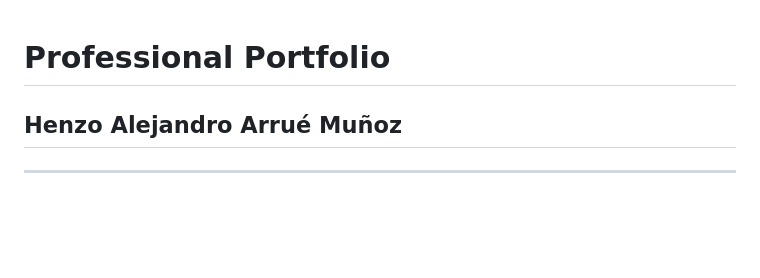
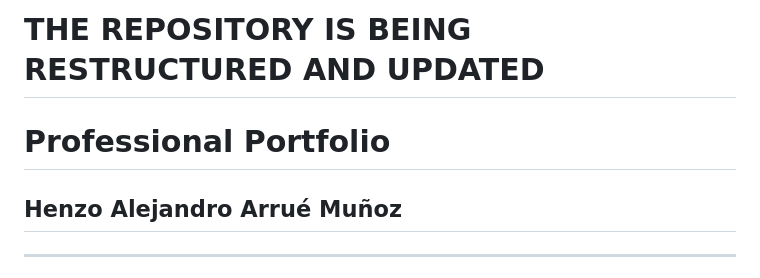
Before and after one commit to harrueds/harrueds.github.io, a Markdown page: README.md, the part around one of its changes. Rendered like a GitHub page; blank space fills up the shorter version.

Commit message:
THE REPOSITORY IS BEING RESTRUCTURED AND UPDATED

```diff
--- a/README.md
+++ b/README.md
@@ -1,9 +1,11 @@
+# THE REPOSITORY IS BEING RESTRUCTURED AND UPDATED
+
 # Professional Portfolio
 
 ## Henzo Alejandro Arrué Muñoz
 
 ---
-
+<!--
 ### 1. Name and Personal Presentation
 
 **Henzo Alejandro Arrué Muñoz**, a professional with complete competencies in the design, implementation, optimization, and interpretation of predictive models.
```
Also changed, not shown: other parts of README.md (+1 -0 lines).
